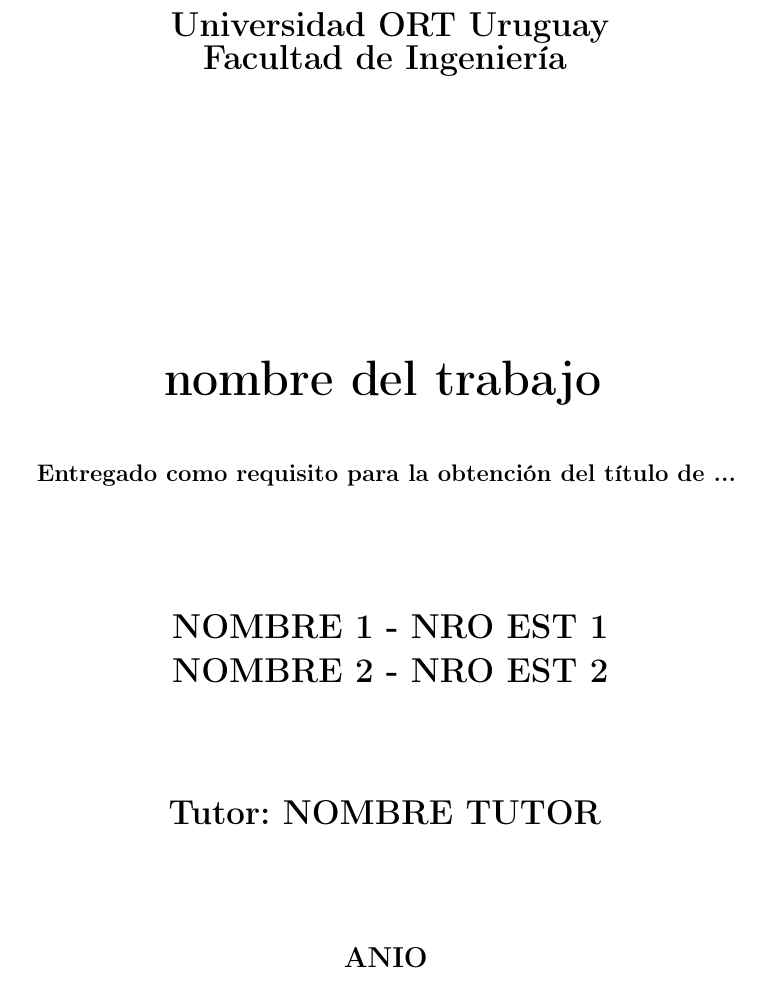
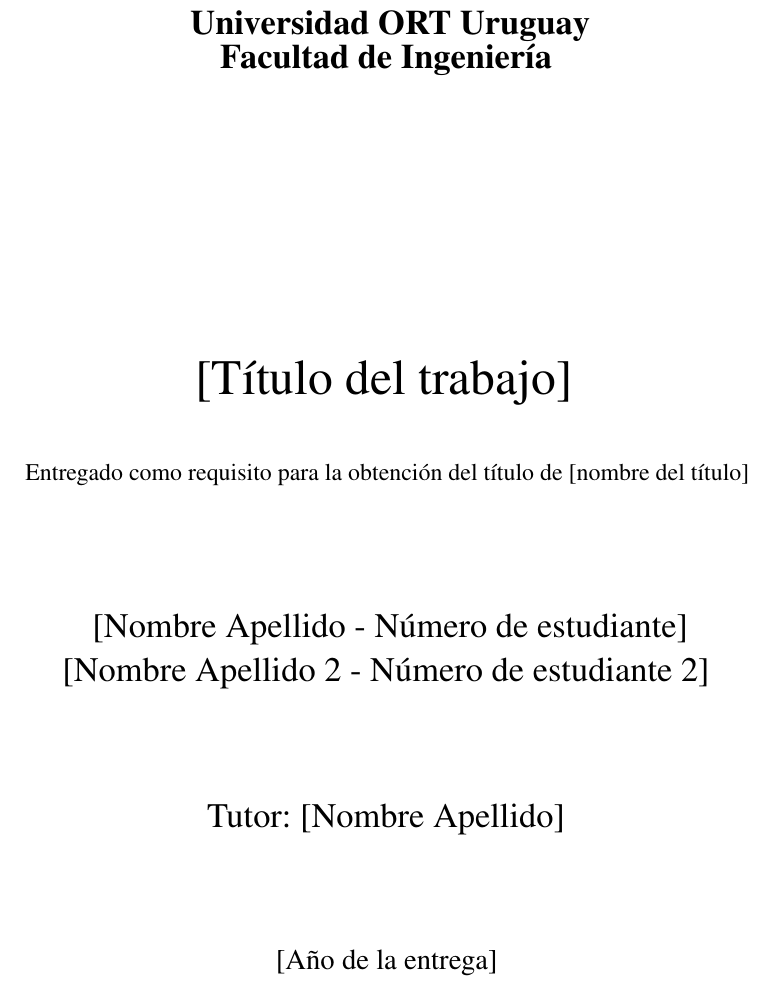
Before and after one commit to centerax/302-template, a LaTeX book (D302.tex): part of page 1 of 14, cut so that both start at the same text. Compiled offline with pdfLaTeX.

Commit message:
actualizo formato

```diff
--- a/D302.tex
+++ b/D302.tex
@@ -7,6 +7,7 @@
 \usepackage{amsfonts}
 \usepackage{amssymb}
 \usepackage{listingsutf8}
+\usepackage{mathptmx}%fuente Times
 \usepackage{color, soul}
 \usepackage{paracol}
 \usepackage{lipsum}
@@ -88,25 +93,26 @@
 \end{Large}
 
 \begin{huge}
-\textbf{nombre del trabajo}
+[Título del trabajo]
 \end{huge}
 
 \vspace{1cm}
 
-\textbf{Entregado como requisito para la obtención del título de ...}
+Entregado como requisito para la obtención del título de [nombre del título]
 \vspace{2cm}
 
 \begin{Large}
-\textbf{NOMBRE 1 - NRO EST 1}\\
-\textbf{NOMBRE 2 - NRO EST 2}\\
+[Nombre Apellido - Número de estudiante]\\
+
+[Nombre Apellido 2 - Número de estudiante 2]
 \vspace{2cm}
 
-\textbf{Tutor: NOMBRE TUTOR}
+Tutor: [Nombre Apellido]
 \vspace{2cm}
 \end{Large}
 
 \begin{large}
-\textbf{ANIO}
+[Año de la entrega]
 \end{large}
 
 \end{center}
```
Also changed, not shown: D302.tex (4 more changed lines).
